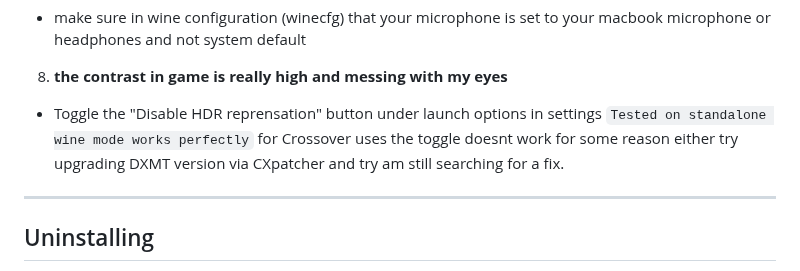
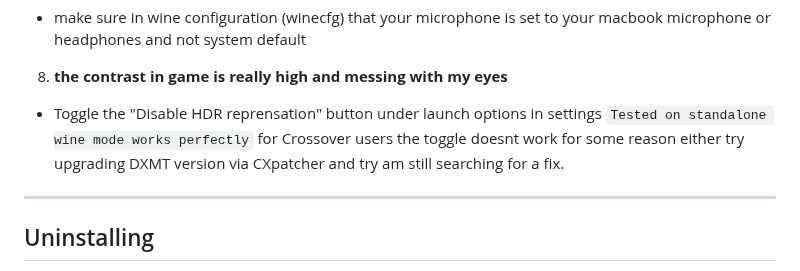
Before and after one commit to nohero765/truckersmp-macos, a Markdown page: README.md, the part around the change. GitHub-like rendering.

Commit message:
Fix typo in troubleshooting section

```diff
--- a/README.md
+++ b/README.md
@@ -191,7 +191,7 @@ If you'd rather use your own Discord app instead of the built-in one:
 
 8. **the contrast in game is really high and messing with my eyes**
 
-- Toggle the "Disable HDR reprensation" button under launch options in settings `Tested on standalone wine mode works perfectly` for Crossover uses the toggle doesnt work for some reason either try upgrading DXMT version via CXpatcher and try am still searching for a fix.
+- Toggle the "Disable HDR reprensation" button under launch options in settings `Tested on standalone wine mode works perfectly` for Crossover users the toggle doesnt work for some reason either try upgrading DXMT version via CXpatcher and try am still searching for a fix.
 ---
 
 ## Uninstalling
```
